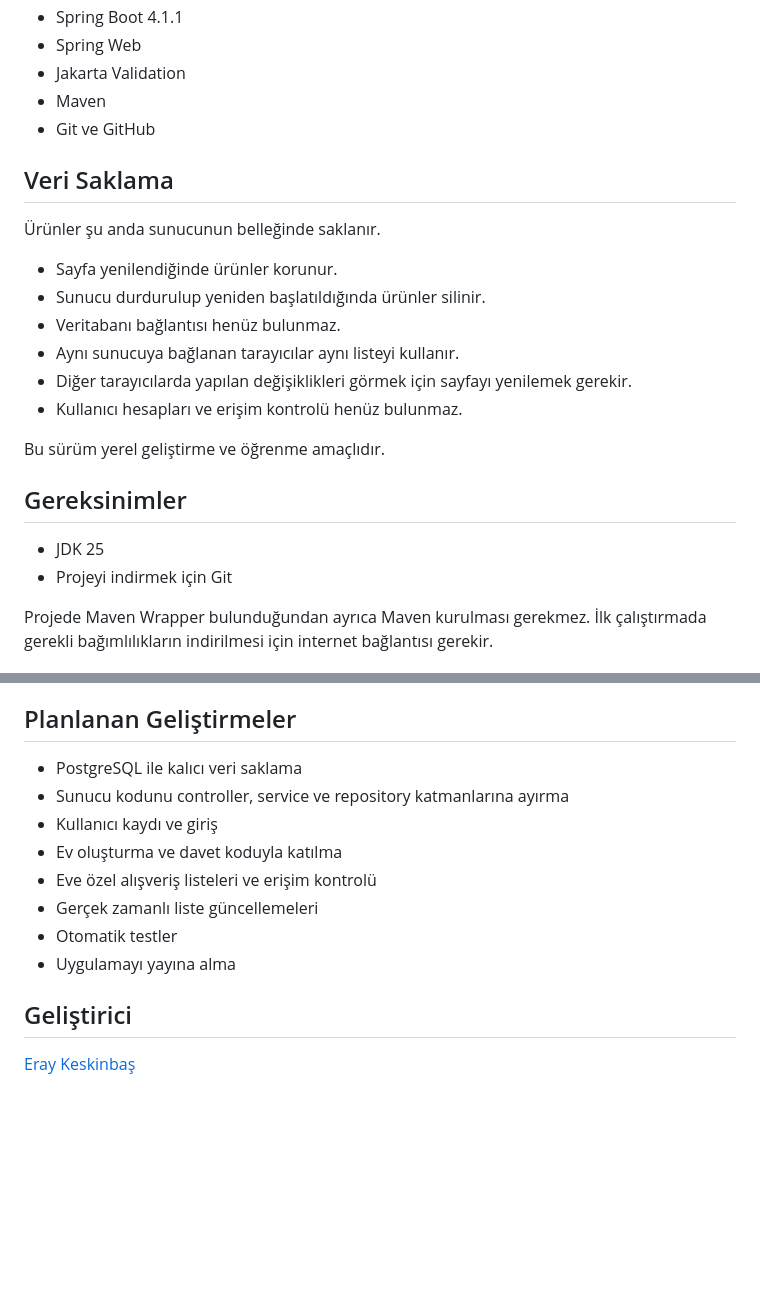
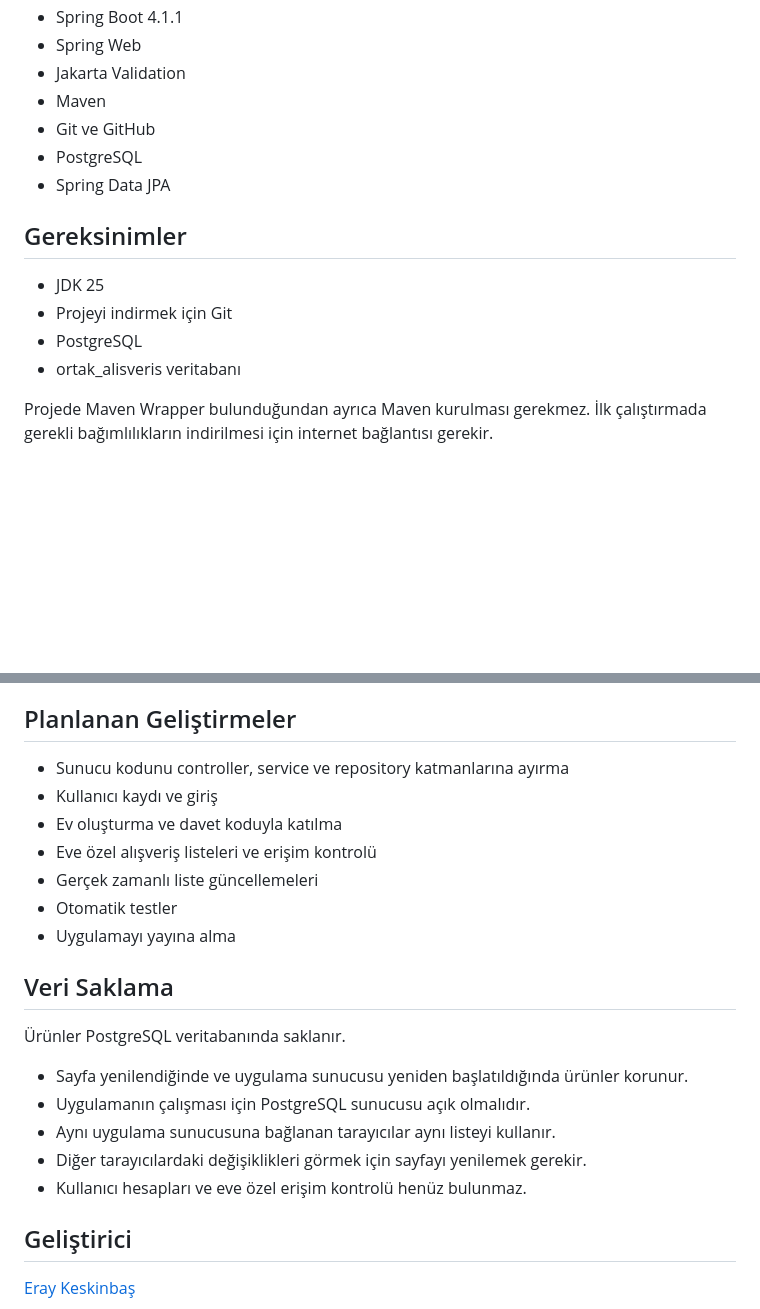
Before and after one commit to ErayKeskinbas/ortak-alisveris, a Markdown page: README.md, 2 parts joined by grey strips. GitHub-like rendering; blank space fills up the shorter version.

Commit message:
README dosyasına PostgreSQL kurulumunu ekle

```diff
--- a/README.md
+++ b/README.md
@@ -27,24 +27,15 @@ Proje geliştirme aşamasındadır. Mevcut sürümde alışveriş ekranı, Java
 - Jakarta Validation
 - Maven
 - Git ve GitHub
-
-## Veri Saklama
-
-Ürünler şu anda sunucunun belleğinde saklanır.
-
-- Sayfa yenilendiğinde ürünler korunur.
-- Sunucu durdurulup yeniden başlatıldığında ürünler silinir.
-- Veritabanı bağlantısı henüz bulunmaz.
-- Aynı sunucuya bağlanan tarayıcılar aynı listeyi kullanır.
-- Diğer tarayıcılarda yapılan değişiklikleri görmek için sayfayı yenilemek gerekir.
-- Kullanıcı hesapları ve erişim kontrolü henüz bulunmaz.
-
-Bu sürüm yerel geliştirme ve öğrenme amaçlıdır.
+- PostgreSQL
+- Spring Data JPA
 
 ## Gereksinimler
 
 - JDK 25
 - Projeyi indirmek için Git
+- PostgreSQL
+- ortak_alisveris veritabanı
 
 Projede Maven Wrapper bulunduğundan ayrıca Maven kurulması gerekmez.
 İlk çalıştırmada gerekli bağımlılıkların indirilmesi için internet bağlantısı gerekir.
@@ -181,7 +172,6 @@ Miktar isteğe bağlıdır ve en fazla 40 karakter olabilir.
 
 ## Planlanan Geliştirmeler
 
-- PostgreSQL ile kalıcı veri saklama
 - Sunucu kodunu controller, service ve repository katmanlarına ayırma
 - Kullanıcı kaydı ve giriş
 - Ev oluşturma ve davet koduyla katılma
@@ -190,6 +180,16 @@ Miktar isteğe bağlıdır ve en fazla 40 karakter olabilir.
 - Otomatik testler
 - Uygulamayı yayına alma
 
+## Veri Saklama
+
+Ürünler PostgreSQL veritabanında saklanır.
+
+- Sayfa yenilendiğinde ve uygulama sunucusu yeniden başlatıldığında ürünler korunur.
+- Uygulamanın çalışması için PostgreSQL sunucusu açık olmalıdır.
+- Aynı uygulama sunucusuna bağlanan tarayıcılar aynı listeyi kullanır.
+- Diğer tarayıcılardaki değişiklikleri görmek için sayfayı yenilemek gerekir.
+- Kullanıcı hesapları ve eve özel erişim kontrolü henüz bulunmaz.
+
 ## Geliştirici
 
 [Eray Keskinbaş](https://github.com/ErayKeskinbas)
```
